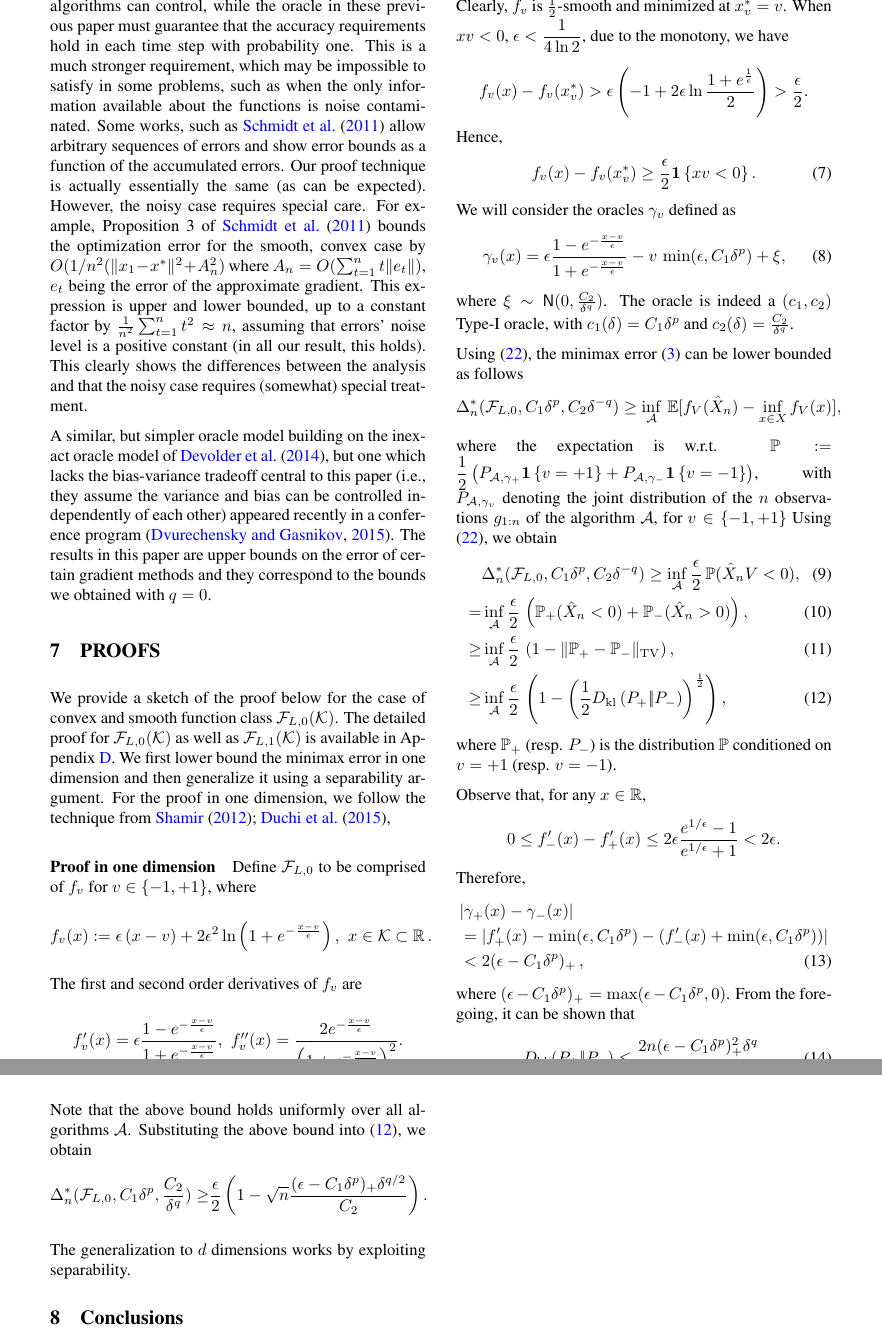
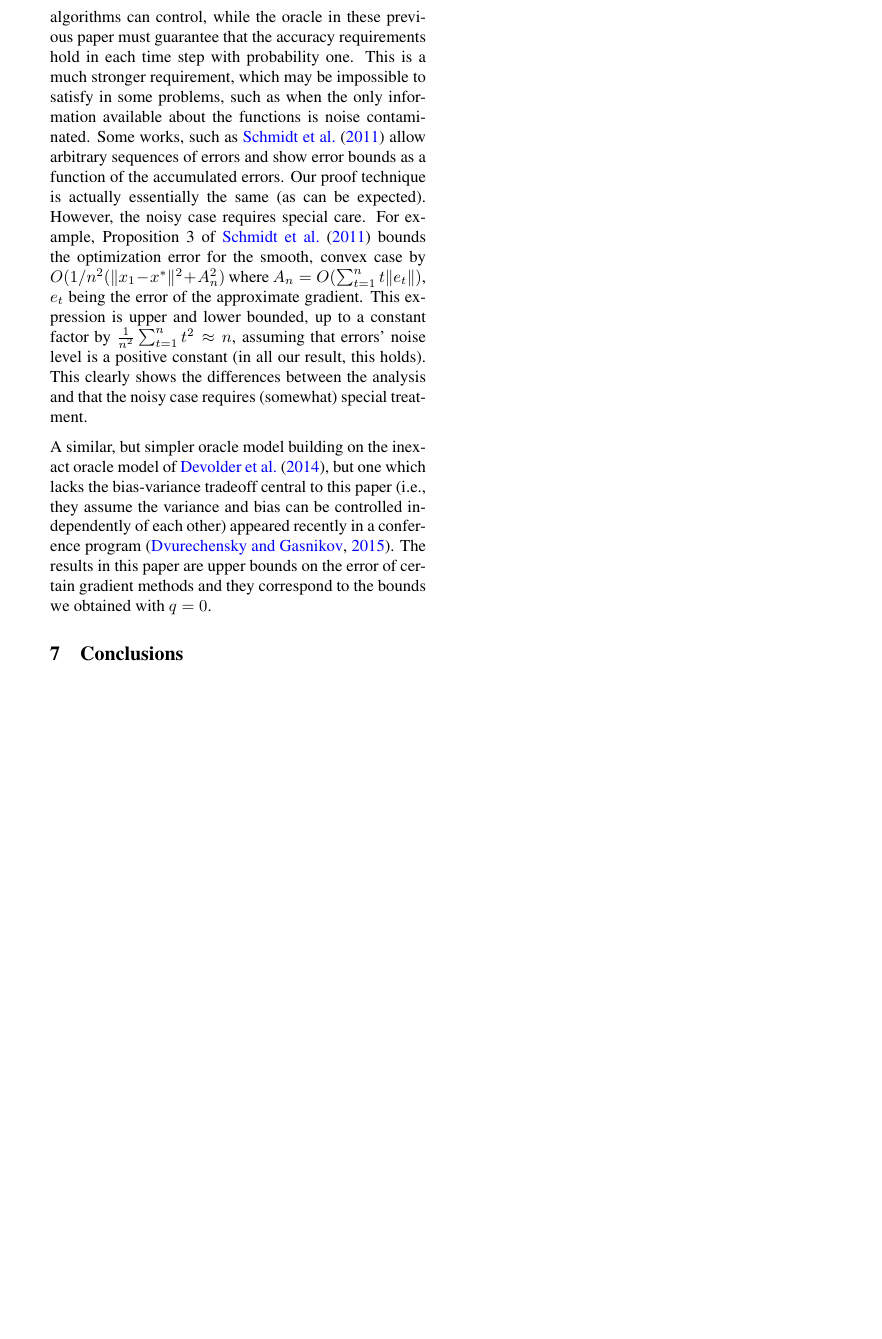
Before and after one commit to Szepi/OptWithGradOracle, a LaTeX paper (aistats_camera_ready/bgo-cam-ready.tex): two parts of pages 9 and 10 of 24 before the commit and part of page 9 of 23 after it, the two joined at a grey line, cut so that both start at the same text, the shorter picture padded with empty space. Compiled offline with pdfLaTeX.

Commit message:
commented out the proof...minor edit in stochastic_bco

```diff
--- a/aistats_camera_ready/bgo-cam-ready.tex
+++ b/aistats_camera_ready/bgo-cam-ready.tex
@@ -73,11 +73,11 @@ algorithms that would achieve the optimal square-root regret rate for online ban
 \label{sec:related}
 \input{related}
 
-\section{PROOFS}
-\label{sec:proofs}
-%\input{ub_proof}
-\input{lb_proof_sketch}
-%\input{red_proof}
+%\section{PROOFS}
+%\label{sec:proofs}
+%%\input{ub_proof}
+%\input{lb_proof_sketch}
+%%\input{red_proof}
 
 \section{Conclusions}
 \label{sec:conc}
```
Also changed, not shown: aistats_camera_ready/stochastic_bco.tex (+3 -2 lines).
